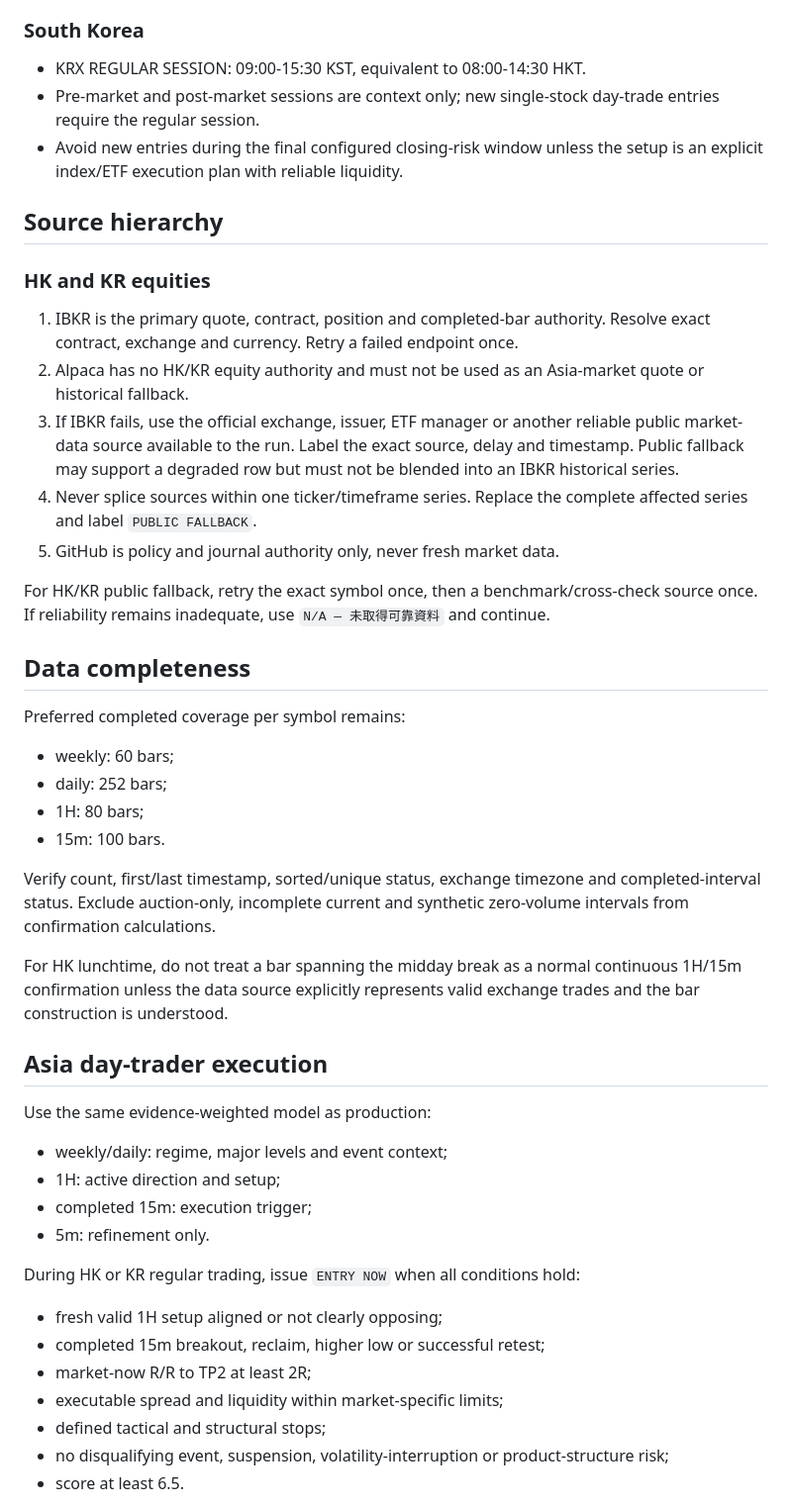
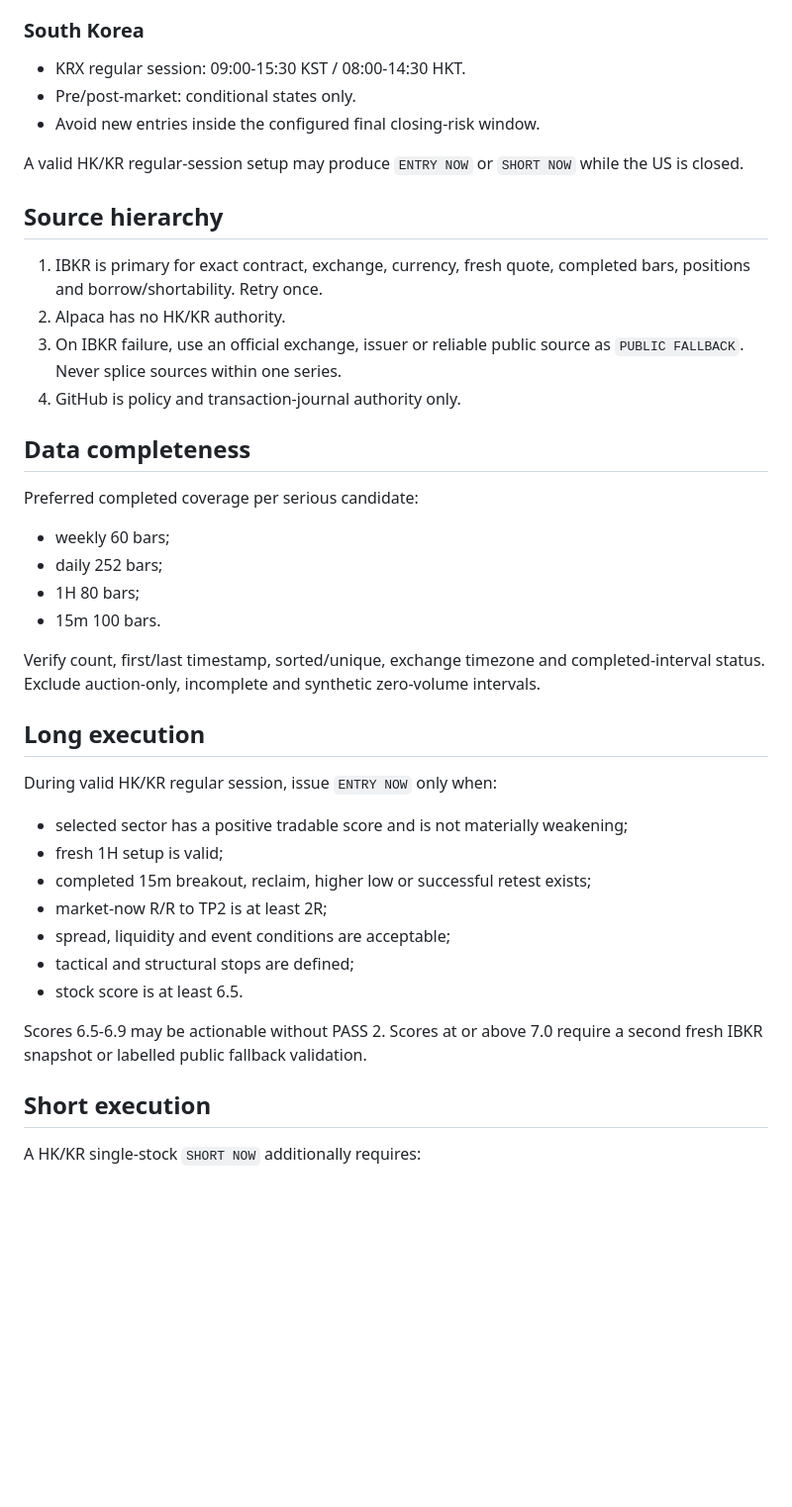
Before and after one commit to loktoto/busan-trip, a Markdown page: ta-monitor/hk_kr_market_policy.md, the part around one of its changes. Shown at 99% size. Rendered like a GitHub page; blank space fills up the shorter version.

Commit message:
Make HK/KR monitoring sector-first and retire 7709/7747 trade board

```diff
--- a/ta-monitor/hk_kr_market_policy.md
+++ b/ta-monitor/hk_kr_market_policy.md
@@ -39,51 +69,45 @@ Resolve holidays, half-days, severe-weather arrangements and actual exchange sta
 
 ### South Korea
 
-- KRX REGULAR SESSION: 09:00-15:30 KST, equivalent to 08:00-14:30 HKT.
-- Pre-market and post-market sessions are context only; new single-stock day-trade entries require the regular session.
-- Avoid new entries during the final configured closing-risk window unless the setup is an explicit index/ETF execution plan with reliable liquidity.
+- KRX regular session: 09:00-15:30 KST / 08:00-14:30 HKT.
+- Pre/post-market: conditional states only.
+- Avoid new entries inside the configured final closing-risk window.
+
+A valid HK/KR regular-session setup may produce `ENTRY NOW` or `SHORT NOW` while the US is closed.
 
 ## Source hierarchy
 
-### HK and KR equities
-
-1. IBKR is the primary quote, contract, position and completed-bar authority. Resolve exact contract, exchange and currency. Retry a failed endpoint once.
-2. Alpaca has no HK/KR equity authority and must not be used as an Asia-market quote or historical fallback.
-3. If IBKR fails, use the official exchange, issuer, ETF manager or another reliable public market-data source available to the run. Label the exact source, delay and timestamp. Public fallback may support a degraded row but must not be blended into an IBKR historical series.
-4. Never splice sources within one ticker/timeframe series. Replace the complete affected series and label `PUBLIC FALLBACK`.
-5. GitHub is policy and journal authority only, never fresh market data.
-
-For HK/KR public fallback, retry the exact symbol once, then a benchmark/cross-check source once. If reliability remains inadequate, use `N/A — 未取得可靠資料` and continue.
+1. IBKR is primary for exact contract, exchange, currency, fresh quote, completed bars, positions and borrow/shortability. Retry once.
+2. Alpaca has no HK/KR authority.
+3. On IBKR failure, use an official exchange, issuer or reliable public source as `PUBLIC FALLBACK`. Never splice sources within one series.
+4. GitHub is policy and transaction-journal authority only.
 
 ## Data completeness
 
-Preferred completed coverage per symbol remains:
+Preferred completed coverage per serious candidate:
 
-- weekly: 60 bars;
-- daily: 252 bars;
-- 1H: 80 bars;
-- 15m: 100 bars.
+- weekly 60 bars;
+- daily 252 bars;
+- 1H 80 bars;
+- 15m 100 bars.
 
-Verify count, first/last timestamp, sorted/unique status, exchange timezone and completed-interval status. Exclude auction-only, incomplete current and synthetic zero-volume intervals from confirmation calculations.
+Verify count, first/last timestamp, sorted/unique, exchange timezone and completed-interval status. Exclude auction-only, incomplete and synthetic zero-volume intervals.
 
-For HK lunchtime, do not treat a bar spanning the midday break as a normal continuous 1H/15m confirmation unless the data source explicitly represents valid exchange trades and the bar construction is understood.
+## Long execution
 
-## Asia day-trader execution
+During valid HK/KR regular session, issue `ENTRY NOW` only when:
 
-Use the same evidence-weighted model as production:
+- selected sector has a positive tradable score and is not materially weakening;
+- fresh 1H setup is valid;
+- completed 15m breakout, reclaim, higher low or successful retest exists;
+- market-now R/R to TP2 is at least 2R;
+- spread, liquidity and event conditions are acceptable;
+- tactical and structural stops are defined;
+- stock score is at least 6.5.
 
-- weekly/daily: regime, major levels and event context;
-- 1H: active direction and setup;
-- completed 15m: execution trigger;
-- 5m: refinement only.
+Scores 6.5-6.9 may be actionable without PASS 2. Scores at or above 7.0 require a second fresh IBKR snapshot or labelled public fallback validation.
 
-During HK or KR regular trading, issue `ENTRY NOW` when all conditions hold:
+## Short execution
 
-- fresh valid 1H setup aligned or not clearly opposing;
-- completed 15m breakout, reclaim, higher low or successful retest;
-- market-now R/R to TP2 at least 2R;
-- executable spread and liquidity within market-specific limits;
-- defined tactical and structural stops;
-- no disqualifying event, suspension, volatility-interruption or product-structure risk;
-- score at least 6.5.
+A HK/KR single-stock `SHORT NOW` additionally requires:
 
```
Also changed, not shown: other parts of ta-monitor/hk_kr_market_policy.md (+62 -103 lines).
